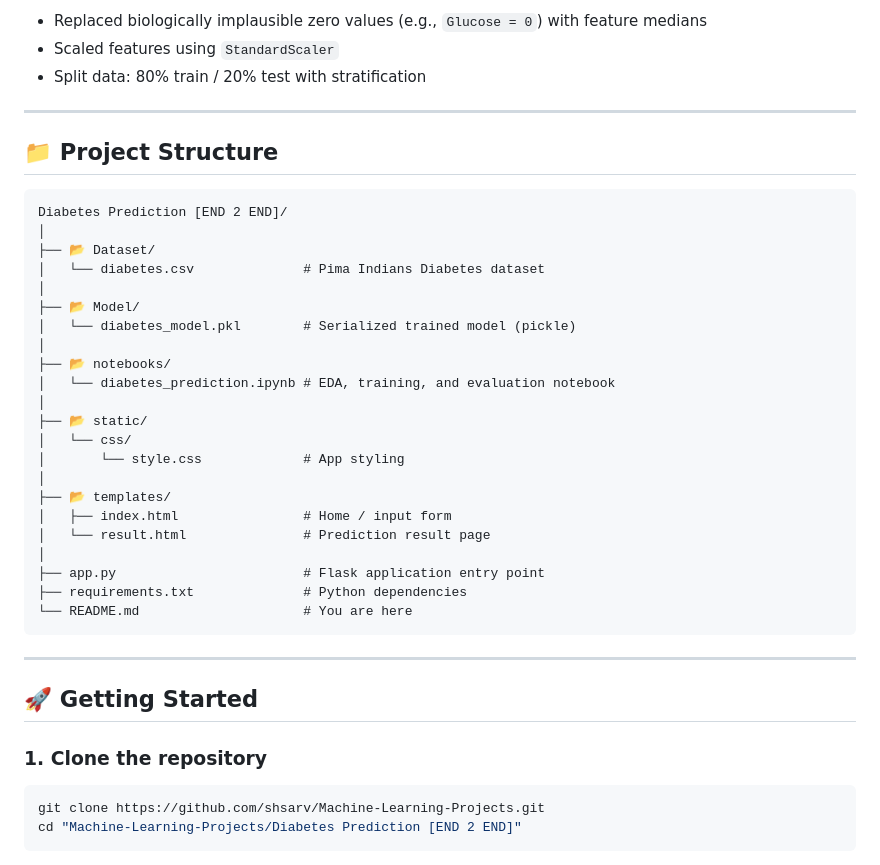
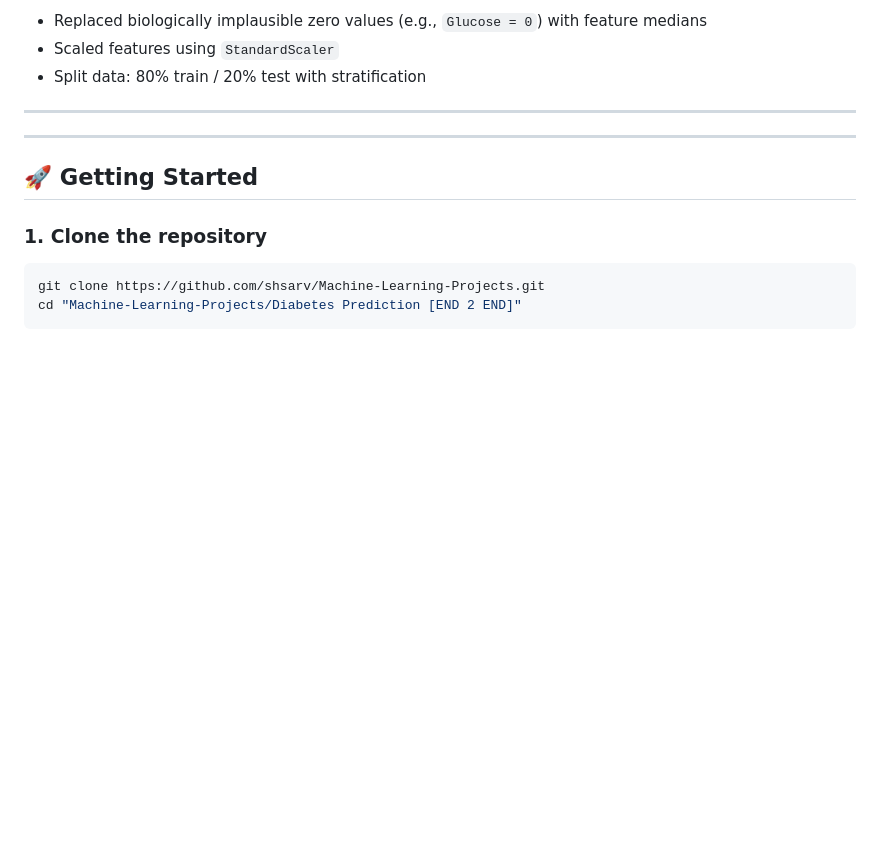
Before and after one commit to Aaditi-Patole/Diabetes-Prediction, a Markdown page: README.md, the part around the change. Rendered like a GitHub page; blank space fills up the shorter version.

````diff
--- a/README.md
+++ b/README.md
@@ -84,32 +84,7 @@ Multiple classifiers were trained and evaluated. The best-performing model was s
 
 ---
 
-## 📁 Project Structure
 
-```
-Diabetes Prediction [END 2 END]/
-│
-├── 📂 Dataset/
-│   └── diabetes.csv              # Pima Indians Diabetes dataset
-│
-├── 📂 Model/
-│   └── diabetes_model.pkl        # Serialized trained model (pickle)
-│
-├── 📂 notebooks/
-│   └── diabetes_prediction.ipynb # EDA, training, and evaluation notebook
-│
-├── 📂 static/
-│   └── css/
-│       └── style.css             # App styling
-│
-├── 📂 templates/
-│   ├── index.html                # Home / input form
-│   └── result.html               # Prediction result page
-│
-├── app.py                        # Flask application entry point
-├── requirements.txt              # Python dependencies
-└── README.md                     # You are here
-```
 
 ---
 
````
